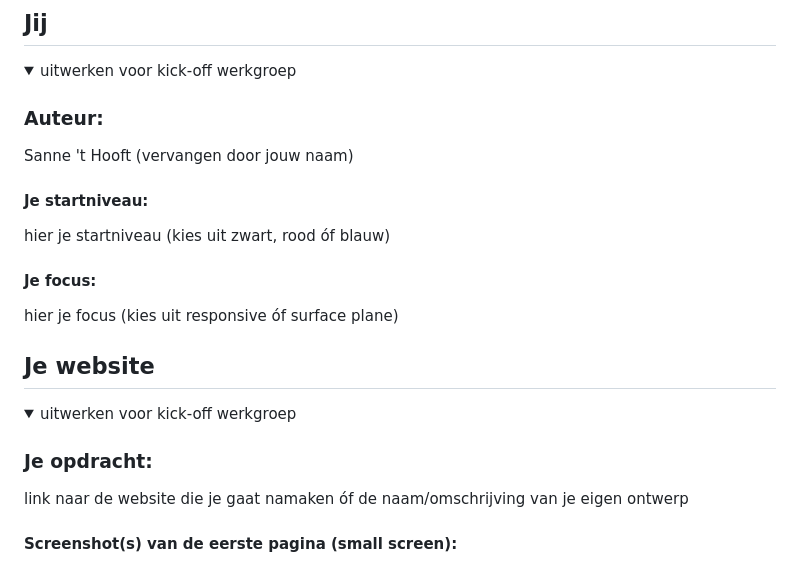
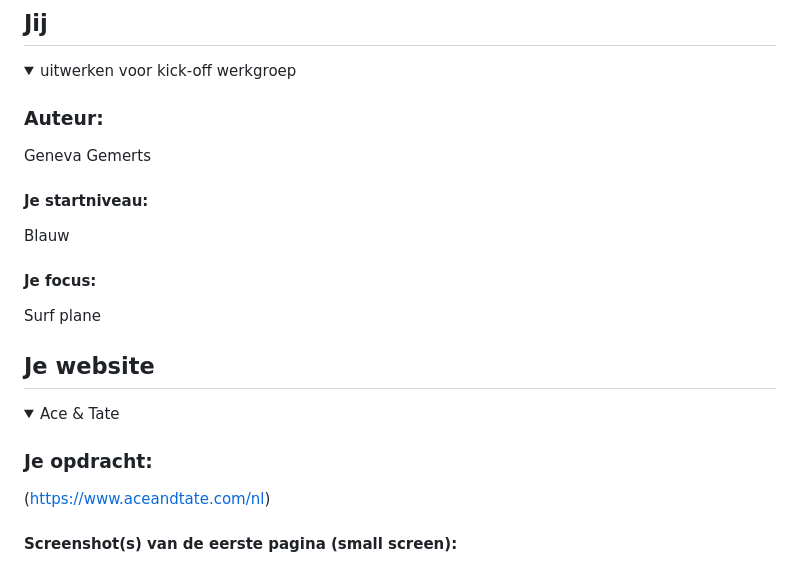
Before and after one commit to GenevaGemerts/fed-h, a Markdown page: README.md, the part around the change printed below. Drawn GitHub-style.

```diff
--- a/README.md
+++ b/README.md
@@ -16,13 +16,13 @@ Nb. Door *open* toe te voegen aan een *details* element kun je deze standaard op
   <summary>uitwerken voor kick-off werkgroep</summary>
 
   ### Auteur:
-  Sanne 't Hooft (vervangen door jouw naam)
+Geneva Gemerts
 
   #### Je startniveau:
-  hier je startniveau (kies uit zwart, rood óf blauw)
+  Blauw
 
   #### Je focus:
-  hier je focus (kies uit responsive óf surface plane)
+  Surf plane
 
 </details>
 
@@ -33,10 +33,10 @@ Nb. Door *open* toe te voegen aan een *details* element kun je deze standaard op
 ## Je website
 
 <details open>
-  <summary>uitwerken voor kick-off werkgroep</summary>
+  <summary>Ace & Tate</summary>
 
   ### Je opdracht:
-  link naar de website die je gaat namaken óf de naam/omschrijving van je eigen ontwerp
+ (https://www.aceandtate.com/nl)
 
   #### Screenshot(s) van de eerste pagina (small screen):
   hier de naam van de pagina
```
Also changed, not shown: other parts of README.md (+2 -2 lines).
